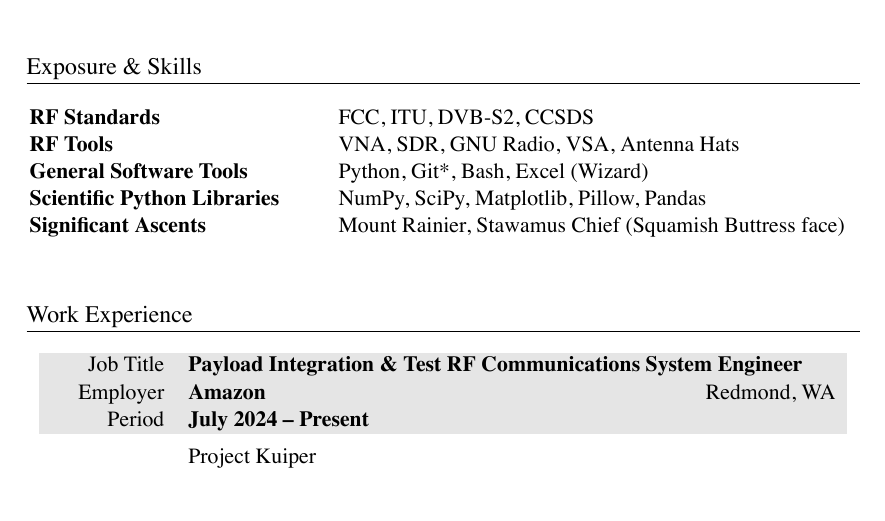
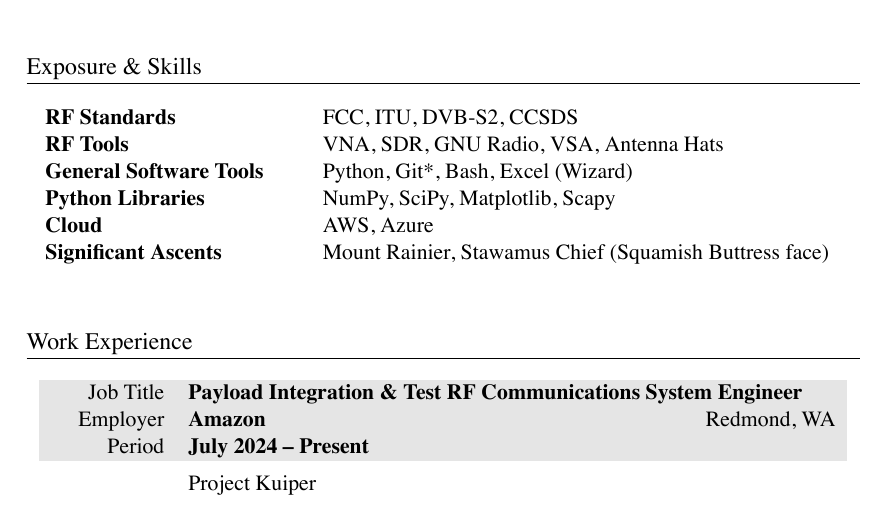
Before and after one commit to markopfell/life, a LaTeX CV (work/electrical_engineering/mark_opfell,ee_resume.tex): part of page 1 of 2, cut so that both start at the same text. The pictures show the PDF file work/electrical_engineering/mark_opfell,ee_resume.pdf that the author committed with the source.

Commit message:
more tweaks

```diff
--- a/work/electrical_engineering/mark_opfell,ee_resume.tex
+++ b/work/electrical_engineering/mark_opfell,ee_resume.tex
@@ -59,8 +59,8 @@ RF Standards & FCC, ITU, DVB-S2, CCSDS \\
 RF Tools & VNA, SDR, GNU Radio, VSA, Antenna Hats\\
 %Groundstation Network & KSAT Lite\\
 General Software Tools & Python, Git*, Bash, Excel (Wizard)\\
-Scientific Python Libraries & NumPy, SciPy, Matplotlib, Pillow, Pandas\\
-%Cloud & AWS, Azure \\ %Blacksky, Leostella public knowledge
+Python Libraries & NumPy, SciPy, Matplotlib, Scapy\\
+Cloud & AWS, Azure \\ %Blacksky, Leostella public knowledge
 Significant Ascents & Mount Rainier, Stawamus Chief (Squamish Buttress face)\\%, 5 Gallon Buckets \\
 %Significant Descents & Camp Muir (Winter), Skykomish (Class III+) \\
 \\
```
Also changed, not shown: work/electrical_engineering/mark_opfell,ee_resume.pdf.
